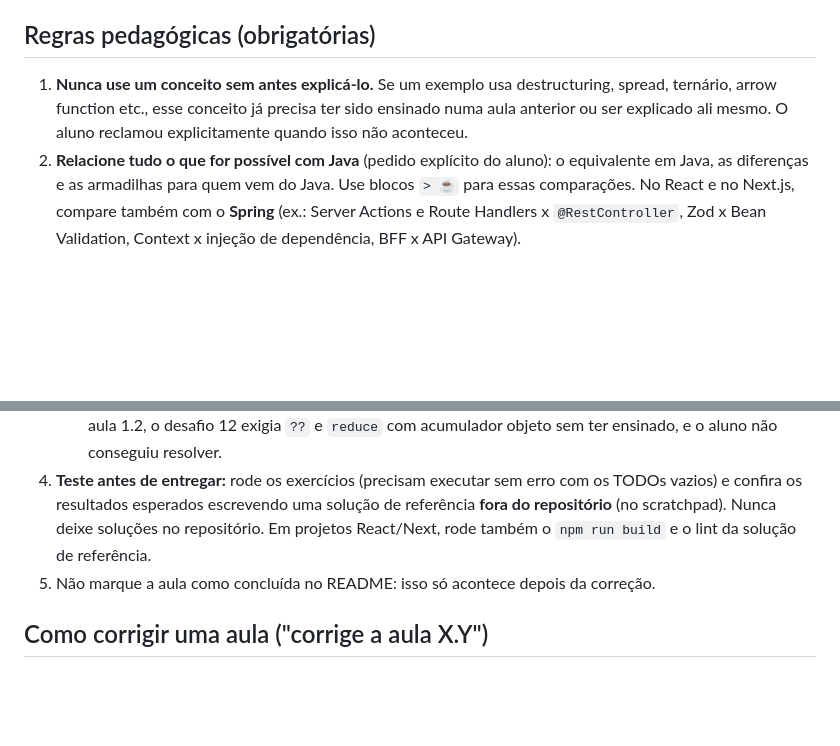
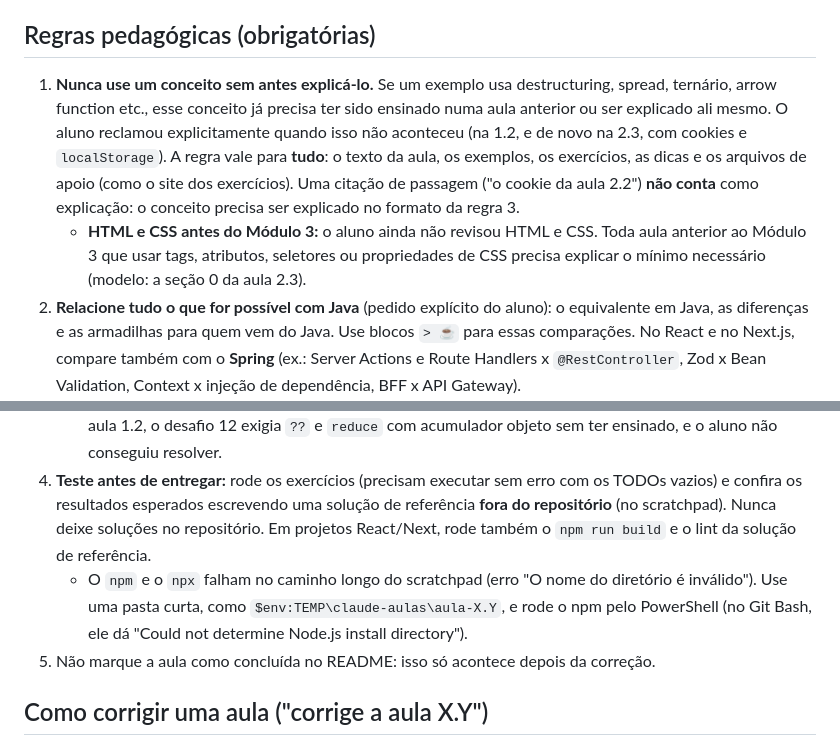
Before and after one commit to luizcondedev/estudos-front-end, a Markdown page: CLAUDE.md, 2 parts joined by grey strips. GitHub-like rendering; blank space fills up the shorter version.

```diff
--- a/CLAUDE.md
+++ b/CLAUDE.md
@@ -19,7 +19,8 @@ Até a aula 2.2, o curso era voltado ao Angular. O aluno pediu para trocar, e a
 
 ## Regras pedagógicas (obrigatórias)
 
-1. **Nunca use um conceito sem antes explicá-lo.** Se um exemplo usa destructuring, spread, ternário, arrow function etc., esse conceito já precisa ter sido ensinado numa aula anterior ou ser explicado ali mesmo. O aluno reclamou explicitamente quando isso não aconteceu.
+1. **Nunca use um conceito sem antes explicá-lo.** Se um exemplo usa destructuring, spread, ternário, arrow function etc., esse conceito já precisa ter sido ensinado numa aula anterior ou ser explicado ali mesmo. O aluno reclamou explicitamente quando isso não aconteceu (na 1.2, e de novo na 2.3, com cookies e `localStorage`). A regra vale para **tudo**: o texto da aula, os exemplos, os exercícios, as dicas e os arquivos de apoio (como o site dos exercícios). Uma citação de passagem ("o cookie da aula 2.2") **não conta** como explicação: o conceito precisa ser explicado no formato da regra 3.
+   - **HTML e CSS antes do Módulo 3:** o aluno ainda não revisou HTML e CSS. Toda aula anterior ao Módulo 3 que usar tags, atributos, seletores ou propriedades de CSS precisa explicar o mínimo necessário (modelo: a seção 0 da aula 2.3).
 2. **Relacione tudo o que for possível com Java** (pedido explícito do aluno): o equivalente em Java, as diferenças e as armadilhas para quem vem do Java. Use blocos `> ☕` para essas comparações. No React e no Next.js, compare também com o **Spring** (ex.: Server Actions e Route Handlers x `@RestController`, Zod x Bean Validation, Context x injeção de dependência, BFF x API Gateway).
 3. Para cada conceito, explique: **o que é → para que serve → como funciona, passo a passo → exemplo → armadilhas.**
 4. Sempre que fizer sentido, diga **onde aquilo aparece no React e no Next.js**, para o aluno ver a utilidade.
@@ -54,6 +61,7 @@ NN-nome-do-modulo/
    - Quando houver dados compartilhados, inclua no final uma verificação automática de mutação.
    - Só use conceitos já ensinados até aquela aula. **Antes de entregar, liste toda sintaxe, operador e método usado nos exercícios (inclusive nas dicas e nos testes prontos) e confira se cada um foi explicado.** Na aula 1.2, o desafio 12 exigia `??` e `reduce` com acumulador objeto sem ter ensinado, e o aluno não conseguiu resolver.
 4. **Teste antes de entregar:** rode os exercícios (precisam executar sem erro com os TODOs vazios) e confira os resultados esperados escrevendo uma solução de referência **fora do repositório** (no scratchpad). Nunca deixe soluções no repositório. Em projetos React/Next, rode também o `npm run build` e o lint da solução de referência.
+   - O `npm` e o `npx` falham no caminho longo do scratchpad (erro "O nome do diretório é inválido"). Use uma pasta curta, como `$env:TEMP\claude-aulas\aula-X.Y`, e rode o npm pelo PowerShell (no Git Bash, ele dá "Could not determine Node.js install directory").
 5. Não marque a aula como concluída no README: isso só acontece depois da correção.
 
 ## Como corrigir uma aula ("corrige a aula X.Y")
```
Also changed, not shown: other parts of CLAUDE.md (+12 -3 lines).
